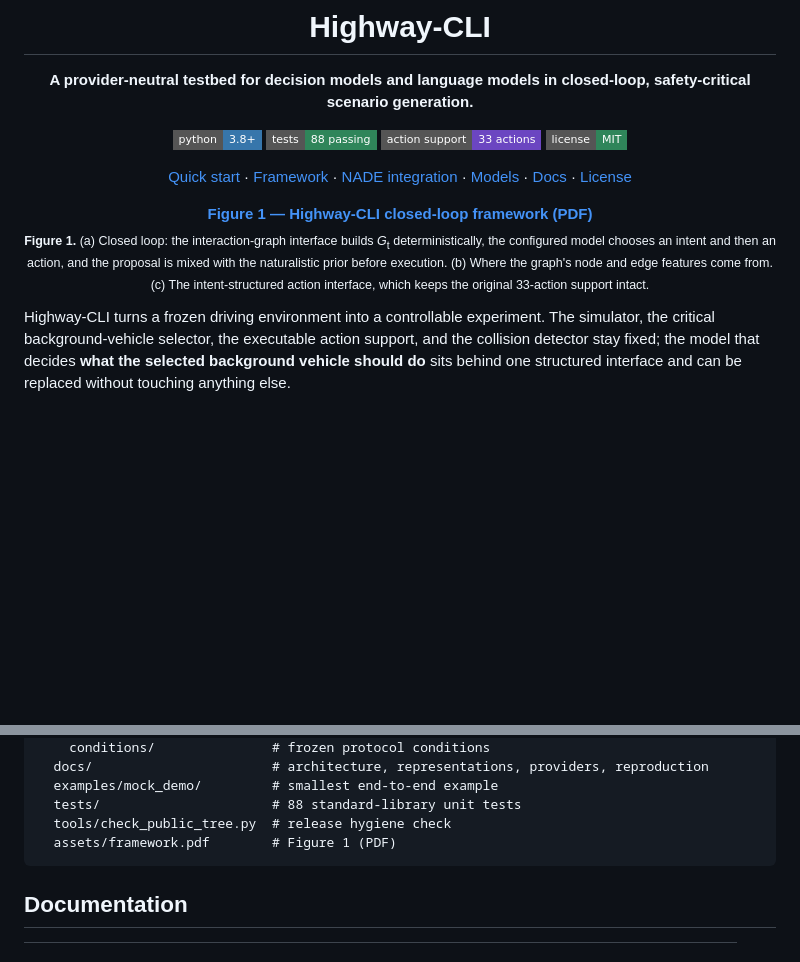
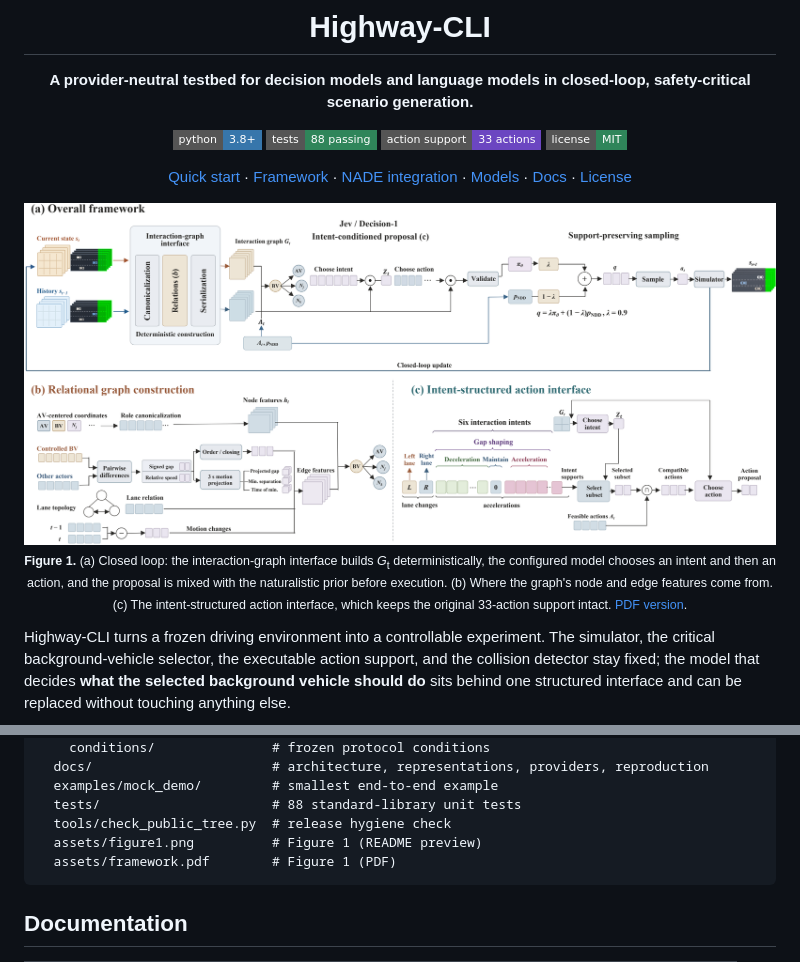
Before and after one commit to hwcli-anon/highway-cli, a Markdown page: README.md, 2 parts joined by grey strips. Rendered like a GitHub page; pictures changed too: assets/figure1.png (added); badges without logos; blank space fills up the shorter version.

Commit message:
docs: embed the camera-ready Figure 1 preview and keep the PDF link

````diff
--- a/README.md
+++ b/README.md
@@ -11,9 +11,9 @@
 </div>
 
 <p align="center">
-  <a href="assets/framework.pdf"><b>Figure 1 — Highway-CLI closed-loop framework (PDF)</b></a>
+  <img src="assets/figure1.png" width="100%" alt="Highway-CLI closed-loop framework">
   <br>
-  <sub><b>Figure 1.</b> (a) Closed loop: the interaction-graph interface builds <i>G</i><sub>t</sub> deterministically, the configured model chooses an intent and then an action, and the proposal is mixed with the naturalistic prior before execution. (b) Where the graph's node and edge features come from. (c) The intent-structured action interface, which keeps the original 33-action support intact.</sub>
+  <sub><b>Figure 1.</b> (a) Closed loop: the interaction-graph interface builds <i>G</i><sub>t</sub> deterministically, the configured model chooses an intent and then an action, and the proposal is mixed with the naturalistic prior before execution. (b) Where the graph's node and edge features come from. (c) The intent-structured action interface, which keeps the original 33-action support intact. <a href="assets/framework.pdf">PDF version</a>.</sub>
 </p>
 
 Highway-CLI turns a frozen driving environment into a controllable experiment. The simulator, the critical background-vehicle selector, the executable action support, and the collision detector stay fixed; the model that decides **what the selected background vehicle should do** sits behind one structured interface and can be replaced without touching anything else.
@@ -201,6 +201,7 @@ highway-cli/
   examples/mock_demo/         # smallest end-to-end example
   tests/                      # 88 standard-library unit tests
   tools/check_public_tree.py  # release hygiene check
+  assets/figure1.png          # Figure 1 (README preview)
   assets/framework.pdf        # Figure 1 (PDF)
 ```
 
````
